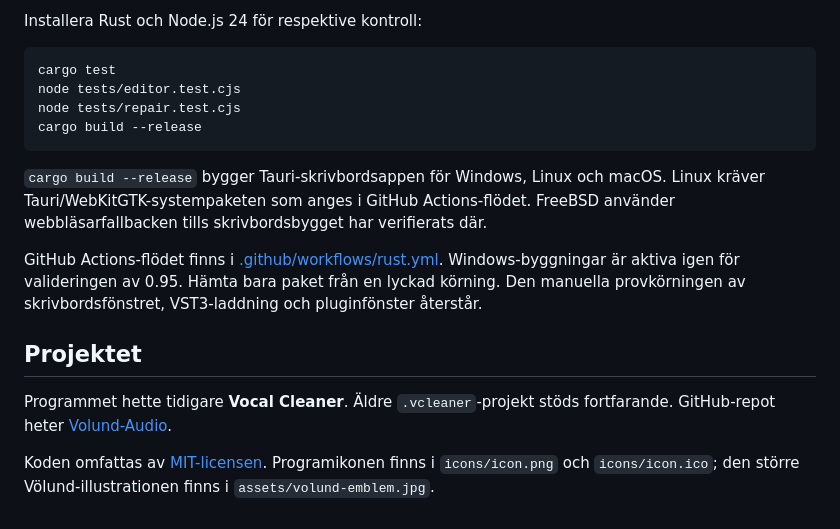
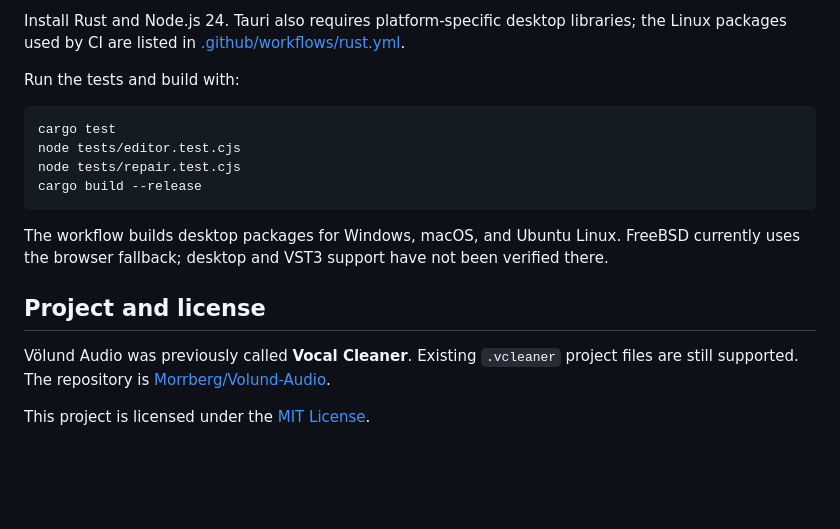
Before and after one commit to Morrberg/Volund-Audio, a Markdown page: README.md, the part around one of its changes. Drawn GitHub-style; blank space fills up the shorter version.

Commit message:
docs: rewrite README in English for 0.95 preview

````diff
--- a/README.md
+++ b/README.md
@@ -72,5 +94,7 @@ Profilernas standardvärden är utgångspunkter, inte garantier för leverans ti
 
-Installera Rust och Node.js 24 för respektive kontroll:
+Install Rust and Node.js 24. Tauri also requires platform-specific desktop libraries; the Linux packages used by CI are listed in [.github/workflows/rust.yml](.github/workflows/rust.yml).
+
+Run the tests and build with:
 
 ```sh
 cargo test
@@ -79,12 +103,10 @@ node tests/repair.test.cjs
 cargo build --release
 ```
 
-`cargo build --release` bygger Tauri-skrivbordsappen för Windows, Linux och macOS. Linux kräver Tauri/WebKitGTK-systempaketen som anges i GitHub Actions-flödet. FreeBSD använder webbläsarfallbacken tills skrivbordsbygget har verifierats där.
+The workflow builds desktop packages for Windows, macOS, and Ubuntu Linux. FreeBSD currently uses the browser fallback; desktop and VST3 support have not been verified there.
 
-GitHub Actions-flödet finns i [.github/workflows/rust.yml](.github/workflows/rust.yml). Windows-byggningar är aktiva igen för valideringen av 0.95. Hämta bara paket från en lyckad körning. Den manuella provkörningen av skrivbordsfönstret, VST3-laddning och pluginfönster återstår.
+## Project and license
 
-## Projektet
+Völund Audio was previously called **Vocal Cleaner**. Existing `.vcleaner` project files are still supported. The repository is [Morrberg/Volund-Audio](https://github.com/Morrberg/Volund-Audio).
 
-Programmet hette tidigare **Vocal Cleaner**. Äldre `.vcleaner`-projekt stöds fortfarande. GitHub-repot heter [Volund-Audio](https://github.com/Morrberg/Volund-Audio).
-
-Koden omfattas av [MIT-licensen](LICENSE). Programikonen finns i `icons/icon.png` och `icons/icon.ico`; den större Völund-illustrationen finns i `assets/volund-emblem.jpg`.
+This project is licensed under the [MIT License](LICENSE).
````
Also changed, not shown: other parts of README.md (+67 -45 lines).
